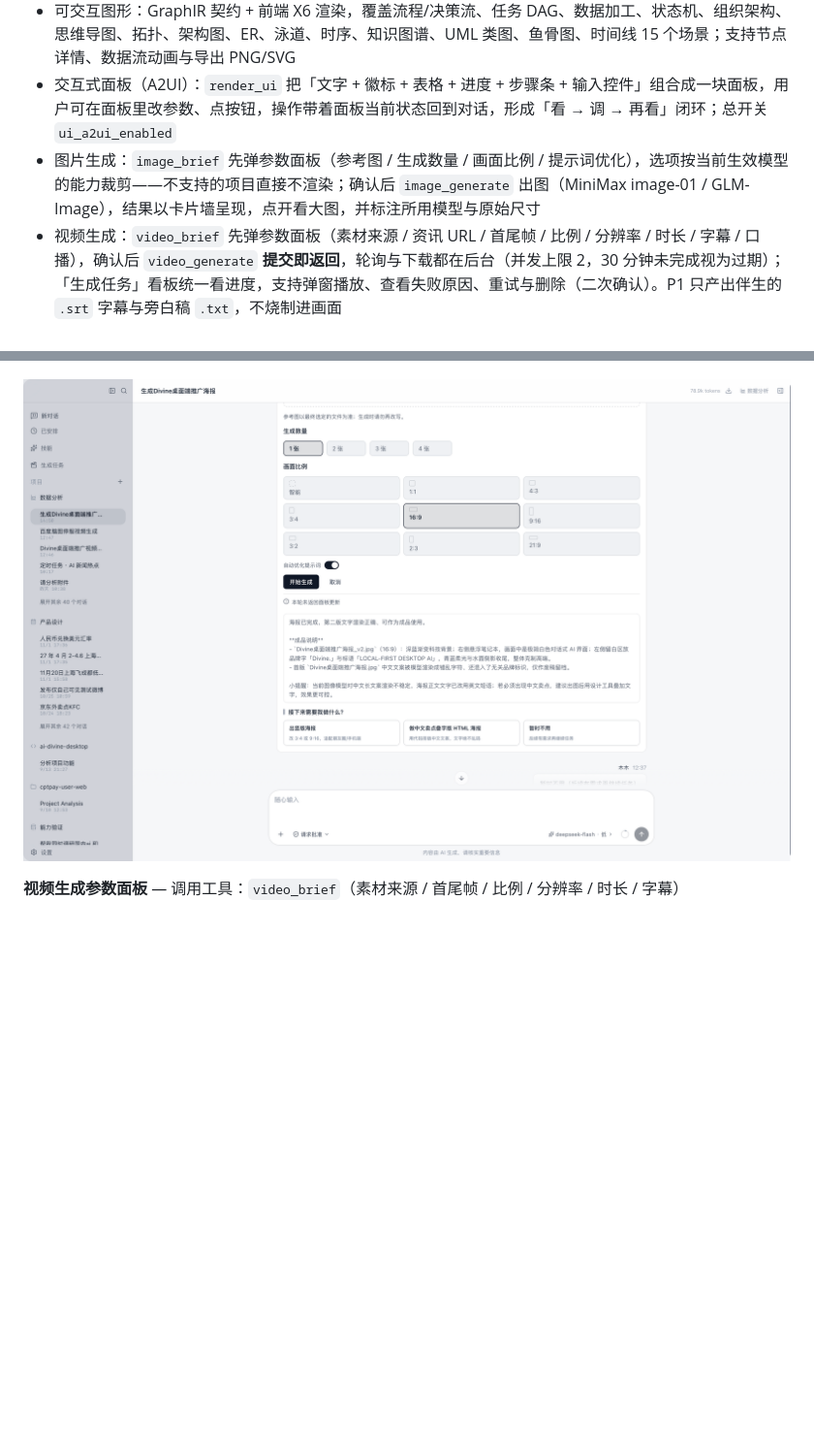
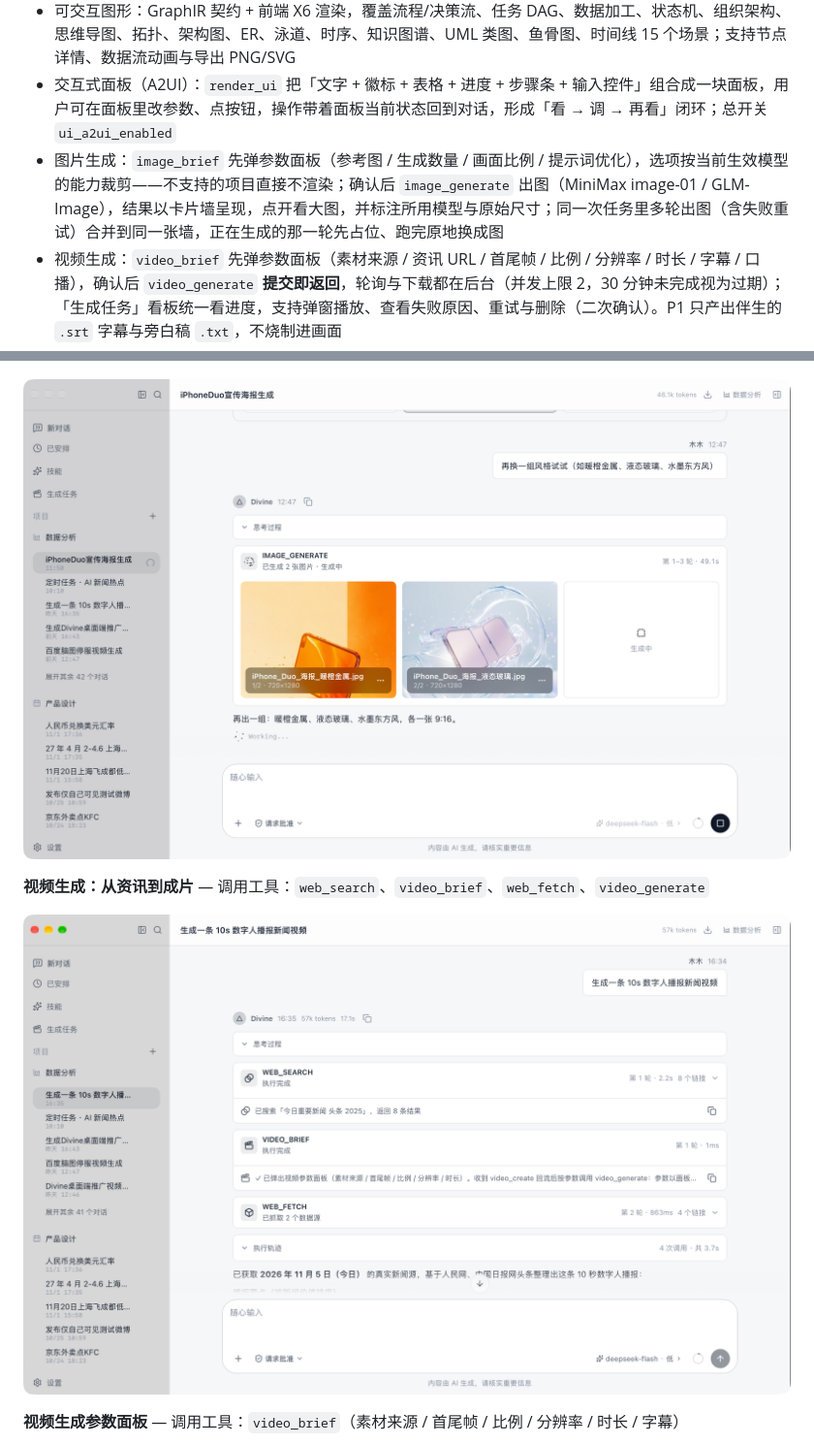
Before and after one commit to mrtanweijie/ai-divine-desktop, a Markdown page: README.md, 2 parts joined by grey strips. Shown at 97% size. Drawn GitHub-style; pictures changed too: screenshots/17.png (added), screenshots/20.png (added); blank space fills up the shorter version.

```diff
--- a/README.md
+++ b/README.md
@@ -55,7 +55,7 @@ Divine：本地优先、隐私可控的桌面 AI 助手。后端为 FastAPI side
 - PPT：15 种版式 × 19 套主题；按页渲染 PNG 预览（不需要装 LibreOffice）；支持对已有 PPT 改文字与标题
 - 可交互图形：GraphIR 契约 + 前端 X6 渲染，覆盖流程/决策流、任务 DAG、数据加工、状态机、组织架构、思维导图、拓扑、架构图、ER、泳道、时序、知识图谱、UML 类图、鱼骨图、时间线 15 个场景；支持节点详情、数据流动画与导出 PNG/SVG
 - 交互式面板（A2UI）：`render_ui` 把「文字 + 徽标 + 表格 + 进度 + 步骤条 + 输入控件」组合成一块面板，用户可在面板里改参数、点按钮，操作带着面板当前状态回到对话，形成「看 → 调 → 再看」闭环；总开关 `ui_a2ui_enabled`
-- 图片生成：`image_brief` 先弹参数面板（参考图 / 生成数量 / 画面比例 / 提示词优化），选项按当前生效模型的能力裁剪——不支持的项目直接不渲染；确认后 `image_generate` 出图（MiniMax image-01 / GLM-Image），结果以卡片墙呈现，点开看大图，并标注所用模型与原始尺寸
+- 图片生成：`image_brief` 先弹参数面板（参考图 / 生成数量 / 画面比例 / 提示词优化），选项按当前生效模型的能力裁剪——不支持的项目直接不渲染；确认后 `image_generate` 出图（MiniMax image-01 / GLM-Image），结果以卡片墙呈现，点开看大图，并标注所用模型与原始尺寸；同一次任务里多轮出图（含失败重试）合并到同一张墙，正在生成的那一轮先占位、跑完原地换成图
 - 视频生成：`video_brief` 先弹参数面板（素材来源 / 资讯 URL / 首尾帧 / 比例 / 分辨率 / 时长 / 字幕 / 口播），确认后 `video_generate` **提交即返回**，轮询与下载都在后台（并发上限 2，30 分钟未完成视为过期）；「生成任务」看板统一看进度，支持弹窗播放、查看失败原因、重试与删除（二次确认）。P1 只产出伴生的 `.srt` 字幕与旁白稿 `.txt`，不烧制进画面
 - 商品海报：`poster_brief` 表单（商品图 / 商品名称 / 核心卖点 / 风格 / 比例）→ `poster_generate`——商品图作参考只生成「无字底图」，标题与卖点由服务端用系统中文字体排版，中文不会出现错字；输出 3:4 / 9:16 / 1:1 三种规格
 
@@ -566,6 +568,10 @@ bash scripts/overwrite-release.sh 0.3.1
 ![图片生成结果卡片墙](screenshots/13.png)
 
-![图片生成参数面板](screenshots/14.png)
+![多轮出图合并：正在生成的一轮在墙里占位](screenshots/20.png)
+
+**视频生成：从资讯到成片** — 调用工具：`web_search`、`video_brief`、`web_fetch`、`video_generate`
+
+![视频生成：从资讯到成片](screenshots/17.png)
 
 **视频生成参数面板** — 调用工具：`video_brief`（素材来源 / 首尾帧 / 比例 / 分辨率 / 时长 / 字幕）
 
```
Also changed, not shown: other parts of README.md (+5 -1 lines), README.en.md (+11 -3 lines), screenshots/18.png (added), screenshots/19.png (added), screenshots/21.png (added).
